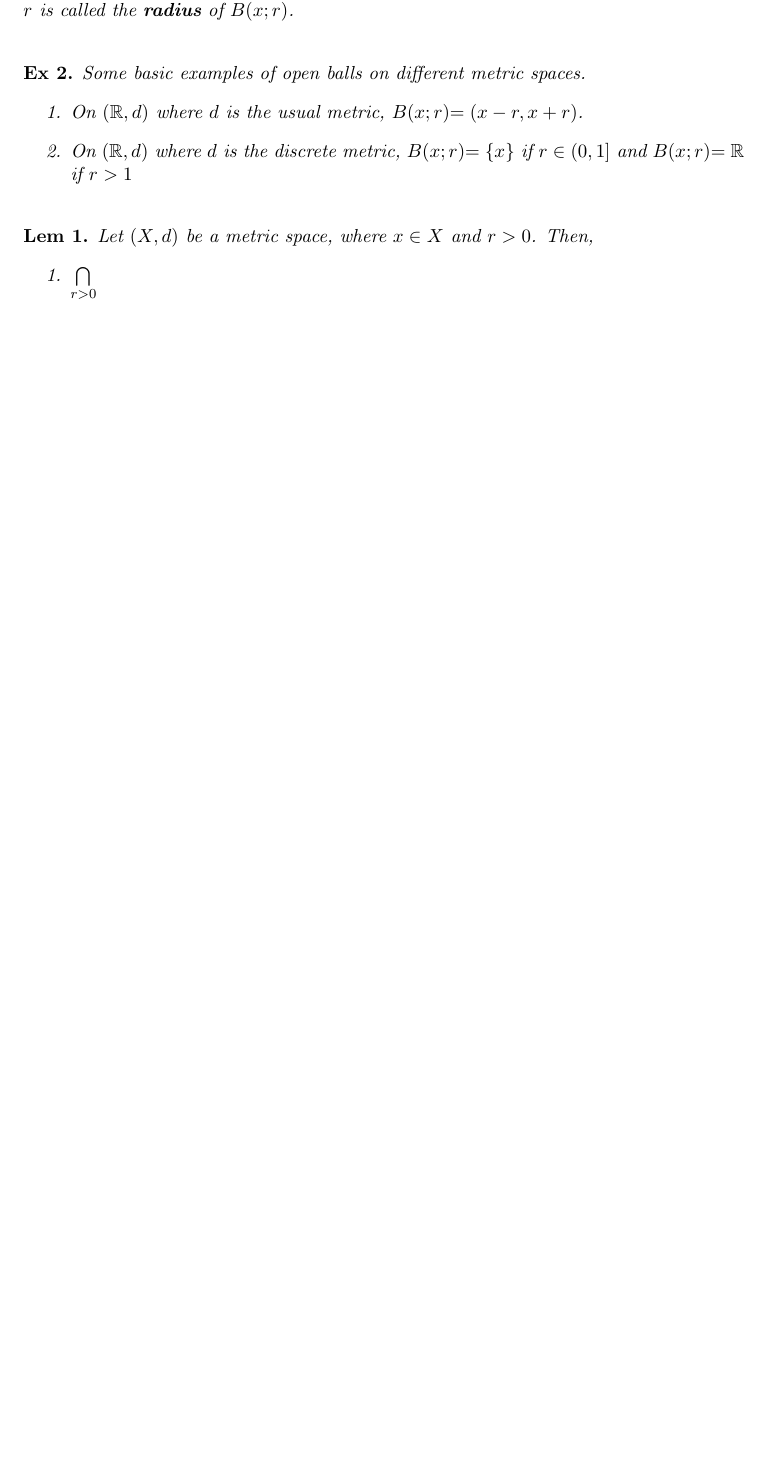
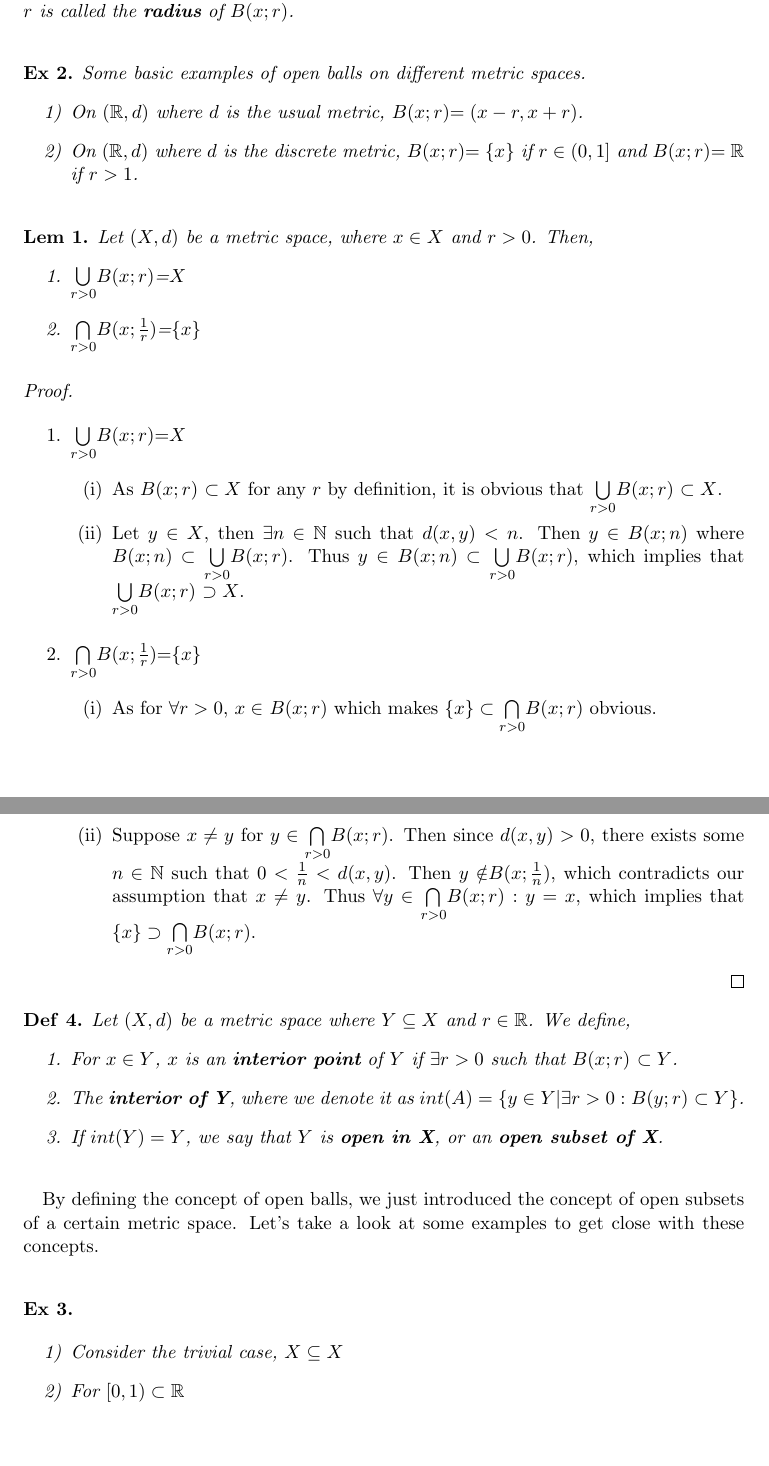
Before and after one commit to wayney1997/Solutions, a LaTeX document (tex/notes/general_topology/general_topolgy_note.tex): part of page 2 of 2 before the commit and two parts of pages 2 and 3 of 3 after it, the two joined at a grey line, cut so that both start at the same text, the shorter picture padded with empty space. Compiled offline with pdfLaTeX.

```diff
--- a/tex/notes/general_topology/general_topolgy_ex1.tex
+++ b/tex/notes/general_topology/general_topolgy_note.tex
@@ -33,7 +33,9 @@
 	\normalfont \normalsize
 	\textsc{Konkuk University Dept. Of Physics} \\ [25pt] %Konkuk University Dept. of Physics
 	\horrule{1pt} \\[0.4cm]
-	\huge General Topology
+	\huge General Topology \\
+	\vspace{0.1in}
+	\Large 2019 Spring Semester
 	\horrule{1pt} \\[0.4cm]
 }
 
@@ -86,16 +88,54 @@
 
 \begin{example}
 	Some basic examples of open balls on different metric spaces.
-	\begin{enumerate}
+	\begin{enumerate}[label=\arabic*)]
 		\item On $(\mathbb{R},d)$ where $d$ is the usual metric, \ball{x}{r}$=(x-r,x+r)$.
-		\item On $(\mathbb{R},d)$ where $d$ is the discrete metric, \ball{x}{r}$=\{x\}$  if $r\in(0,1]$ and  \ball{x}{r}$=\mathbb{R}$  if $r>1$\\
+		\item On $(\mathbb{R},d)$ where $d$ is the discrete metric, \ball{x}{r}$=\{x\}$  if $r\in(0,1]$ and  \ball{x}{r}$=\mathbb{R}$  if $r>1$.\\
 	\end{enumerate}
 \end{example}
 
 \begin{lemma}
 	Let $(X,d)$ be a metric space, where $x\in X$ and $r>0$. Then,
 	\begin{enumerate}
-		\item $\bigcap\limits_{r>0}$
+		\item $\bigcup\limits_{r>0}$\ball{x}{r}=$X$
+		\item $\bigcap\limits_{r>0}$\ball{x}{\frac{1}{r}}=$\{x\}$ \\
 	\end{enumerate}
 \end{lemma}
+
+\begin{proof}
+$ $\newline
+\vspace{-0.15in}
+	\begin{enumerate}
+ 		\item $\bigcup\limits_{r>0}$\ball{x}{r}=$X$\\
+		\begin{enumerate}[label=(\roman*)]
+			\item As \ball{x}{r} $\subset X$ for any $r$ by definition, it is obvious that $\bigcup\limits_{r>0}$\ball{x}{r} $\subset X$.
+			\item Let $y \in X$, then $\exists n \in \mathbb{N}$ such that $d(x,y) < n$. Then $y \in$ \ball{x}{n} where \ball{x}{n} $\subset \bigcup\limits_{r>0}$\ball{x}{r}. Thus $y \in$ \ball{x}{n} $\subset \bigcup\limits_{r>0}$\ball{x}{r}, which implies that $\bigcup\limits_{r>0}$\ball{x}{r} $\supset X$.\\
+		\end{enumerate}
+		\item $\bigcap\limits_{r>0}$\ball{x}{\frac{1}{r}}=$\{x\}$ \\
+		\begin{enumerate}[label=(\roman*)]
+			\item As for $\forall r > 0$, $x \in$ \ball{x}{r} which makes $\{x\} \subset \bigcap\limits_{r>0}$\ball{x}{r} obvious.
+			\item Suppose $x \neq y$ for $y \in \bigcap\limits_{r>0}$\ball{x}{r}. Then since $d(x,y)>0$, there exists some $n\in \mathbb{N}$ such that $0<\frac{1}{n}<d(x,y)$. Then $y \notin$\ball{x}{\frac{1}{n}}, which contradicts our assumption that $x \neq y$. Thus $\forall y \in \bigcap\limits_{r>0}$\ball{x}{r} $:y=x$, which implies that $\{x\} \supset \bigcap\limits_{r>0}$\ball{x}{r}.
+		\end{enumerate}
+	\end{enumerate}
+\end{proof}
+
+\begin{definition}
+	Let $(X,d)$ be a metric space where $Y \subseteq X$ and $r \in \mathbb{R}$. We define,
+	\begin{enumerate}
+		\item For $x \in Y$, $x$ is an \textbf{interior point} of $Y$ if $\exists r > 0$ such that \ball{x}{r} $\subset Y$.
+		\item The \textbf{interior of Y}, where we denote it as $int(A)=\{y\in Y | \exists r > 0 :$ \ball{y}{r} $\subset Y \}$.
+		\item If $int(Y)=Y$, we say that $Y$ is \textbf{open in X}, or an \textbf{open subset of X}. \\
+	\end{enumerate}
+\end{definition}
+
+By defining the concept of open balls, we just introduced the concept of open subsets of a certain metric space. Let's take a look at some examples to get close with these concepts.\\
+
+\begin{example}
+$ $\newline
+\vspace{-0.15in}
+	\begin{enumerate}[label=\arabic*)]
+		\item Consider the trivial case, $X \subseteq X $
+		\item For $[0,1)\subset\mathbb{R}$
+	\end{enumerate}
+\end{example}
 \end{document}
```
Also changed, not shown: tex/notes/general_topology/general_topolgy_ex1.pdf (deleted), tex/notes/general_topology/general_topolgy_note.pdf (added), tex/notes/general_topology/general_topolgy_note.tex (8 more changed lines), 6 other files.
